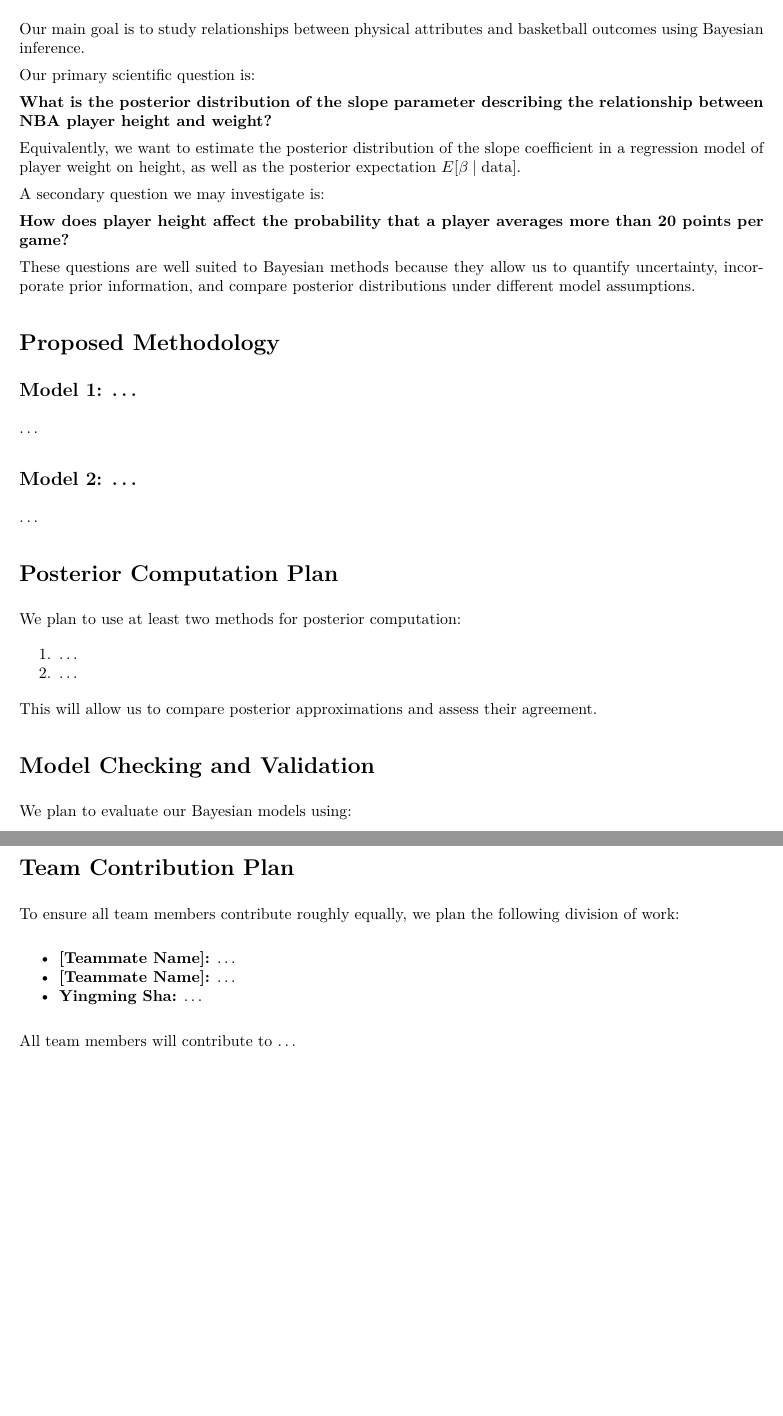
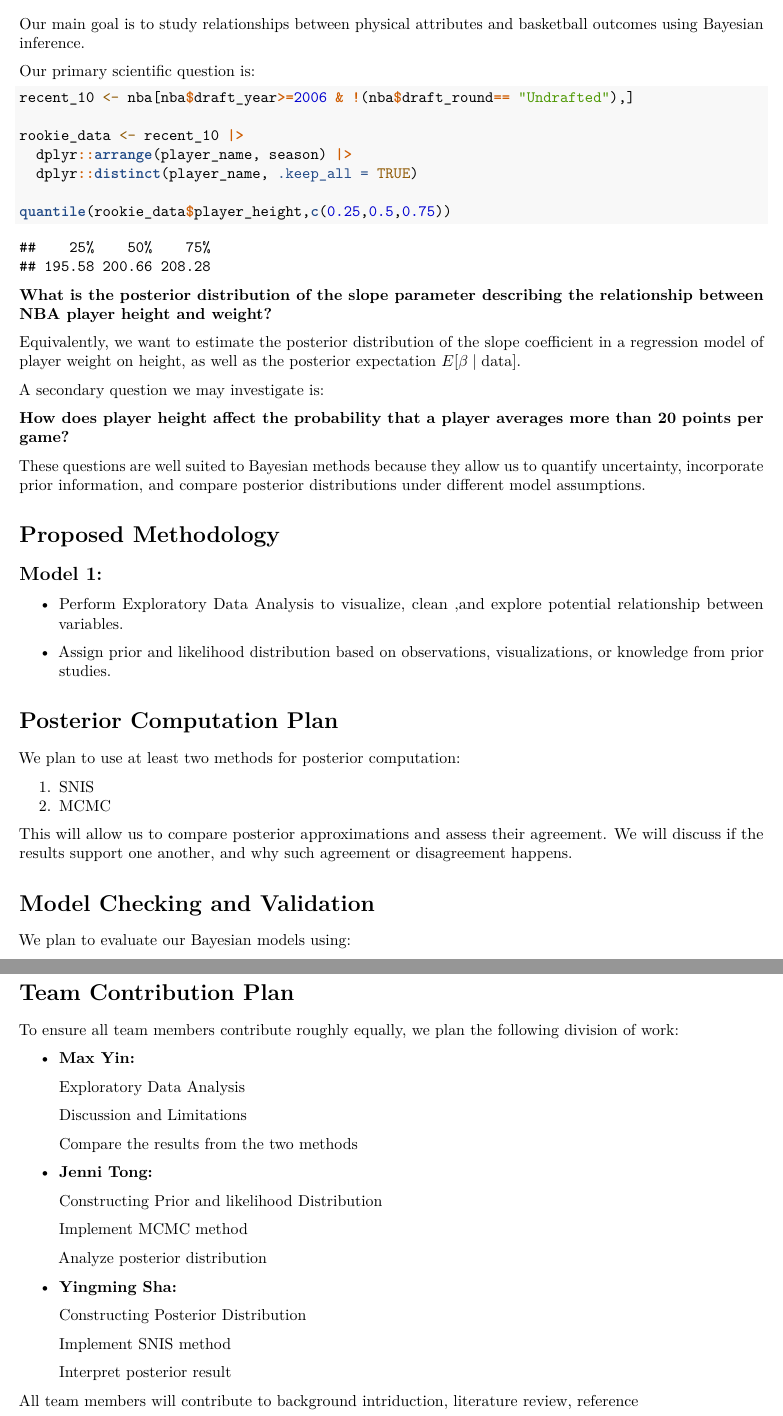
Before and after one commit to ymyms/project-stat-405, an R Markdown document (proposal.Rmd): two parts of pages 3 and 4 of 4, joined at a grey line, cut so that both start at the same text, the shorter picture padded with empty space. The pictures show the output file proposal.pdf that the author committed with the source.

Commit message:
added methodologies, contribution, clean and filtered dataset, assessed upper quantile of the dataset.

````diff
--- a/proposal.Rmd
+++ b/proposal.Rmd
@@ -53,6 +53,17 @@ Our main goal is to study relationships between physical attributes and basketba
 
 Our primary scientific question is:
 
+```{r}
+recent_10 <- nba[nba$draft_year>=2006 & !(nba$draft_round== "Undrafted"),]
+
+rookie_data <- recent_10 |>
+  dplyr::arrange(player_name, season) |>
+  dplyr::distinct(player_name, .keep_all = TRUE)
+
+quantile(rookie_data$player_height,c(0.25,0.5,0.75))
+
+```
+
 **What is the posterior distribution of the slope parameter describing the relationship between NBA player height and weight?**
 
 Equivalently, we want to estimate the posterior distribution of the slope coefficient in a regression model of player weight on height, as well as the posterior expectation $E[\beta \mid \text{data}]$.
@@ -65,22 +76,20 @@ These questions are well suited to Bayesian methods because they allow us to qua
 
 # Proposed Methodology
 
-## Model 1: ...
+## Model 1:
 
-...
+- Perform Exploratory Data Analysis to visualize, clean ,and explore potential relationship between variables.
 
-## Model 2: ...
-
-...
+- Assign prior and likelihood distribution based on observations, visualizations, or knowledge from prior studies.
 
 # Posterior Computation Plan
 
 We plan to use at least two methods for posterior computation:
 
-1.  ...
-2.  ...
+1.  SNIS
+2.  MCMC
 
-This will allow us to compare posterior approximations and assess their agreement.
+This will allow us to compare posterior approximations and assess their agreement. We will discuss if the results support one another, and why such agreement or disagreement happens.
 
 # Model Checking and Validation
 
@@ -96,8 +104,28 @@ We plan to evaluate our Bayesian models using:
 
 To ensure all team members contribute roughly equally, we plan the following division of work:
 
--   **[Teammate Name]:** ...
--   **[Teammate Name]:** ...
--   **Yingming Sha:** ...
+-   **Max Yin:**
 
-All team members will contribute to ...
+    Exploratory Data Analysis
+
+    Discussion and Limitations
+
+    Compare the results from the two methods
+
+-   **Jenni Tong:**
+
+    Constructing Prior and likelihood Distribution
+
+    Implement MCMC method
+
+    Analyze posterior distribution
+
+-   **Yingming Sha:**
+
+    Constructing Posterior Distribution
+
+    Implement SNIS method
+
+    Interpret posterior result
+
+All team members will contribute to background intriduction, literature review, reference
````
Also changed, not shown: proposal.pdf, proposal.Rmd (15 more changed lines).
